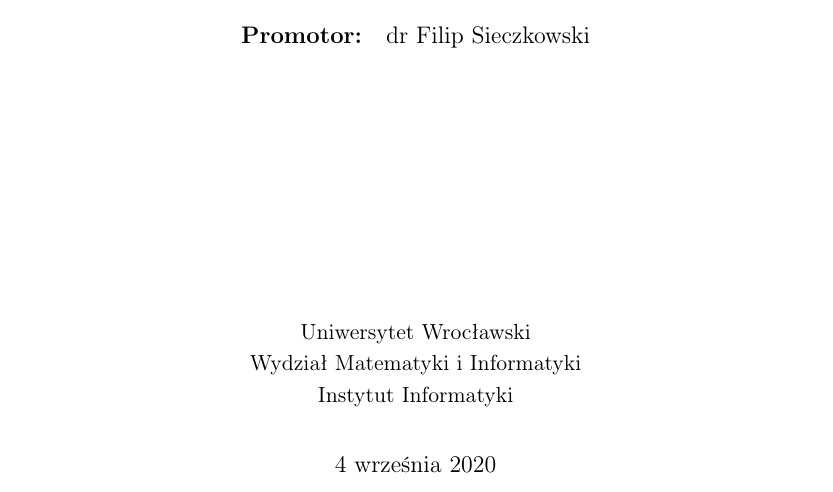
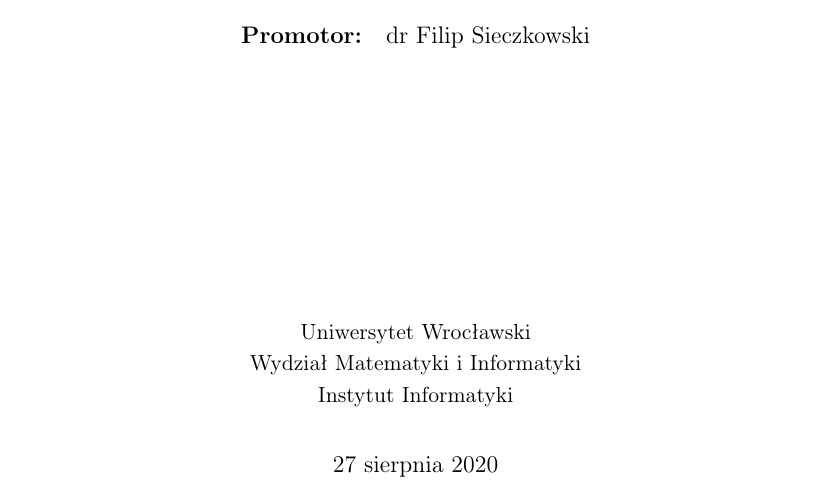
Before and after one commit to JMendyk/CIBSAE, a LaTeX thesis (thesis/CIBSAE.tex): part of page 1 of 59, cut so that both start at the same text. The pictures show the PDF file thesis/CIBSAE.pdf that the author committed with the source.

Commit message:
Change date

```diff
--- a/thesis/CIBSAE.tex
+++ b/thesis/CIBSAE.tex
@@ -22,7 +22,7 @@
 % w przypadku kilku promotorow, lub koniecznosci podania ich afiliacji, linie
 % w ponizszym poleceniu mozna zlamac poleceniem \fmlinebreak
 \advisor        {dr Filip Sieczkowski}
-\date          {4 września 2020}                     % Data zlozenia pracy
+\date          {\today} % 4 września 2020}                     % Data zlozenia pracy
 % Dane do oswiadczenia o autorskim wykonaniu
 \transcriptnum {301111}                     % Numer indeksu
 \advisorgen    {dr. Filipa Sieczkowskiego} % Nazwisko promotora w dopelniaczu
```
Also changed, not shown: thesis/CIBSAE.pdf.
